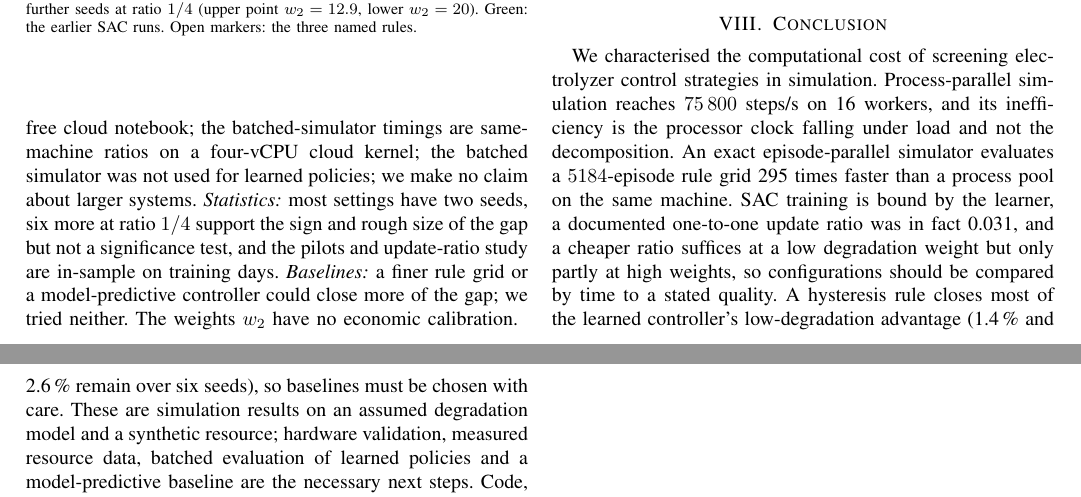
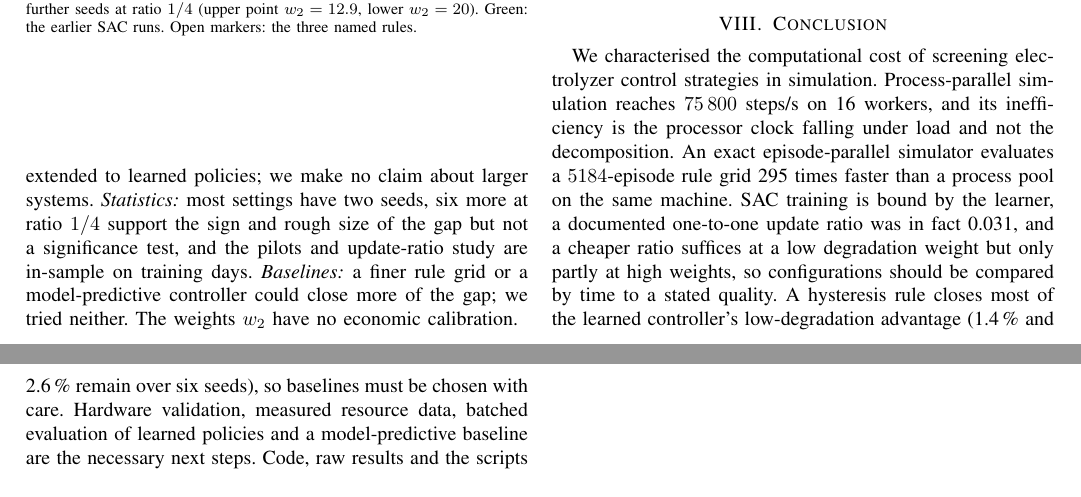
Before and after one commit to Akaksingh/pemwe-rl, a LaTeX paper (paper/main_track2.tex): two parts of pages 5 and 6 of 6, joined at a grey line, cut so that both start at the same text. Compiled offline with pdfLaTeX.

Commit message:
Trim redundant text and shrink the simulator figure for a safer 6-page margin

```diff
--- a/paper/main_track2.tex
+++ b/paper/main_track2.tex
@@ -415,9 +415,9 @@ cannot pin down.
 assumed and calibrated to a nominal life, so we claim neither absolute lifetimes nor transfer of controller rankings
 to hardware. \emph{Synthetic data:} the one-minute variability is generated and all days come from one site and year
 of ERA5 data, so we make no claim about other sites or measured data. \emph{Scale:} scaling and learner measurements
-come from one shared workstation; the intermediate-ratio and extra-seed runs were trained on a free cloud notebook;
-the batched-simulator timings are same-machine ratios on a four-vCPU cloud kernel; the batched simulator was not used
-for learned policies; we make no claim about larger systems. \emph{Statistics:} most settings have two seeds, six
+come from one shared workstation; the intermediate-ratio and extra-seed runs were trained on a cloud notebook;
+the batched-simulator timings are same-machine ratios on a four-vCPU cloud kernel and were not extended to learned
+policies; we make no claim about larger systems. \emph{Statistics:} most settings have two seeds, six
 more at ratio $1/4$ support the sign and rough size of the gap but not a significance test, and the pilots and
 update-ratio study are in-sample on training days. \emph{Baselines:} a finer rule grid or a model-predictive
 controller could close more of the gap; we tried neither. The weights $w_2$ have no economic calibration.
@@ -448,9 +448,8 @@ grid \NumBatchGridSpeedup{} times faster than a process pool on the same machine
 learner, a documented one-to-one update ratio was in fact \NumUtdMeasuredLow{}, and a cheaper ratio suffices at a low
 degradation weight but only partly at high weights, so configurations should be compared by time to a stated
 quality. A hysteresis rule closes most of the learned controller's low-degradation advantage (\NumKgQuarterTwelveAdvMean\,\%
-and \NumKgQuarterTwentyAdvMean\,\% remain over six seeds), so baselines must be chosen with care. These are simulation
-results on an assumed degradation model and a synthetic resource; hardware validation, measured resource data, batched
-evaluation of learned policies and a model-predictive baseline are the necessary next steps. Code, raw results and the
+and \NumKgQuarterTwentyAdvMean\,\% remain over six seeds), so baselines must be chosen with care. Hardware validation, measured
+resource data, batched evaluation of learned policies and a model-predictive baseline are the necessary next steps. Code, raw results and the
 scripts that generate every number and figure are publicly available; the repository link is withheld for
 double-blind review and will be given in the camera-ready version.
 
```
Also changed, not shown: paper/figures/fig_hpc_diag.pdf, paper/figures/fig_hpc_learner.pdf, paper/figures/fig_hpc_sim.pdf, results/figures/fig_hpc_diag.pdf, results/figures/fig_hpc_learner.pdf, results/figures/fig_hpc_sim.pdf, results/figures/fig_hpc_sim.png, paper/main_track2.tex (4 more changed lines), 2 other files.
